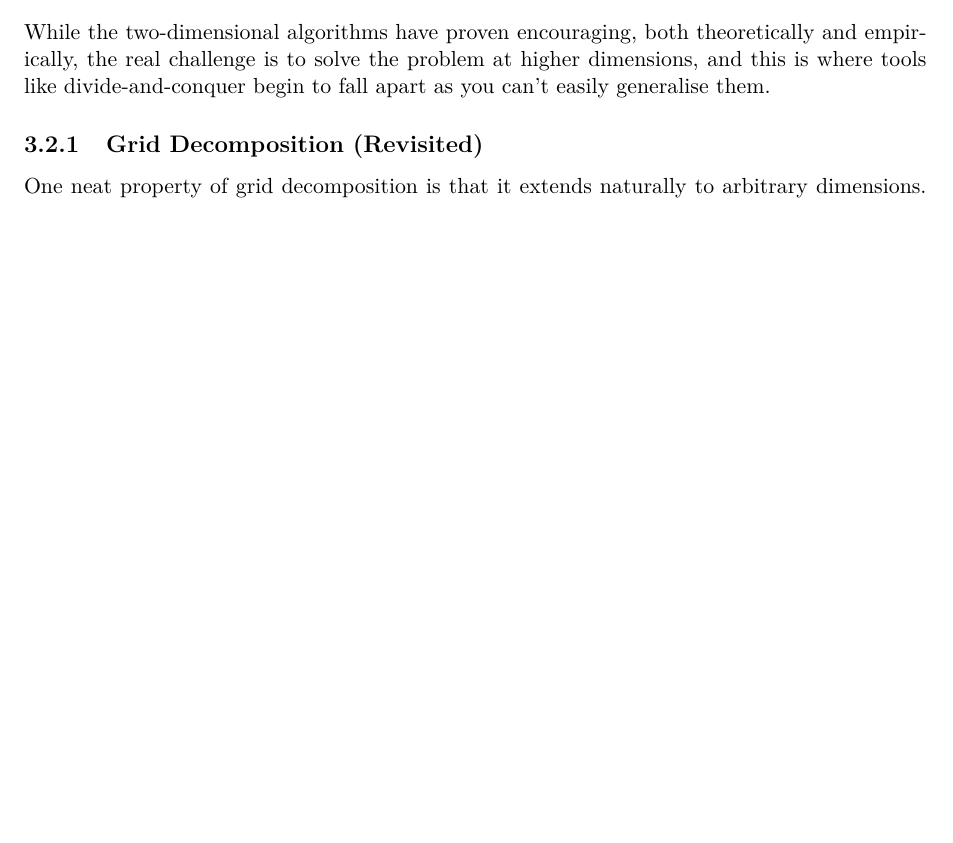
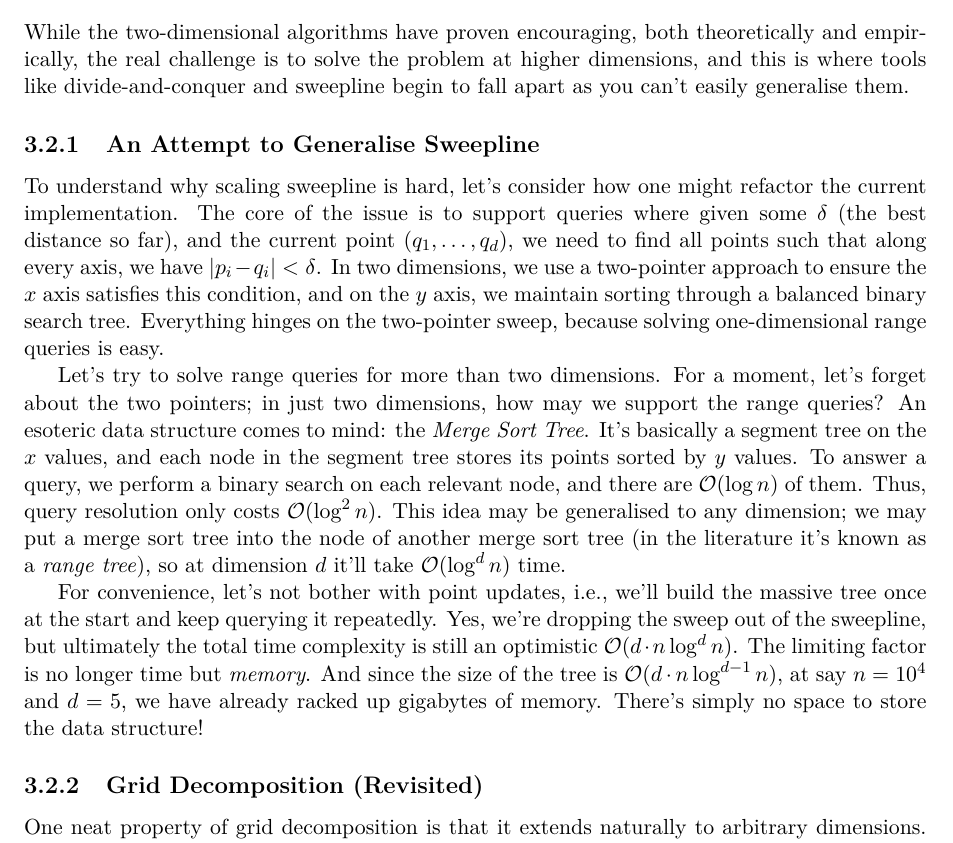
Before and after one commit to anAcc22/fyp, a LaTeX thesis (paper/main.tex, which reads paper/chapter_03.tex): part of page 8 of 10 before the commit and part of page 8 of 11 after it, cut so that both start at the same text, the shorter picture padded with empty space. Compiled offline with pdfLaTeX.

Commit message:
add range tree notes

```diff
--- a/paper/chapter_03.tex
+++ b/paper/chapter_03.tex
@@ -108,7 +108,35 @@ cache-friendly.
 
 While the two-dimensional algorithms have proven encouraging, both theoretically and empirically,
 the real challenge is to solve the problem at higher dimensions, and this is where tools like
-divide-and-conquer begin to fall apart as you can't easily generalise them.
+divide-and-conquer and sweepline begin to fall apart as you can't easily generalise them.
+
+\subsection{An Attempt to Generalise Sweepline}
+
+To understand why scaling sweepline is hard, let's consider how one might refactor the current
+implementation. The core of the issue is to support queries where given some $\delta$ (the
+best distance so far), and the current point $(q_{1}, \dots, q_{d})$, we need to find all points such
+that along every axis, we have $|p_{i} - q_{i}| < \delta$. In two dimensions, we use a two-pointer
+approach to ensure the $x$ axis satisfies this condition, and on the $y$ axis,
+we maintain sorting through a balanced binary search tree. Everything hinges on the
+two-pointer sweep, because solving one-dimensional range queries is easy.
+
+Let's try to solve range queries for more than two dimensions. For a moment, let's forget
+about the two pointers; in just two dimensions, how may we support the range queries? An
+esoteric data structure comes to mind: the \textit{Merge Sort Tree}. It's basically a
+segment tree on the $x$ values, and each node in the segment tree stores its points sorted
+by $y$ values. To answer a query, we perform a binary search on each relevant node, and
+there are $\mathcal{O}(\log n)$ of them. Thus, query resolution only costs $\mathcal{O}(\log^{2} n)$.
+This idea may be generalised to any dimension; we may put a merge sort tree into
+the node of another merge sort tree (in the literature it's known as a \textit{range tree}),
+so at dimension $d$ it'll take $\mathcal{O}(\log^{d} n)$ time.
+
+For convenience, let's not bother with point updates, i.e., we'll build the massive
+tree once at the start and keep querying it repeatedly. Yes, we're dropping the sweep
+out of the sweepline, but ultimately the total time complexity is still an optimistic
+$\mathcal{O}(d \cdot n \log^{d} n)$. The limiting factor is no longer time but \textit{memory}. And
+since the size of the tree is $\mathcal{O}(d \cdot n \log^{d - 1} n)$, at say $n = 10^{4}$ and
+$d = 5$, we have already racked up gigabytes of memory. There's simply no space to
+store the data structure!
 
 \subsection{Grid Decomposition (Revisited)}
 
```
Also changed, not shown: paper/main.pdf.
